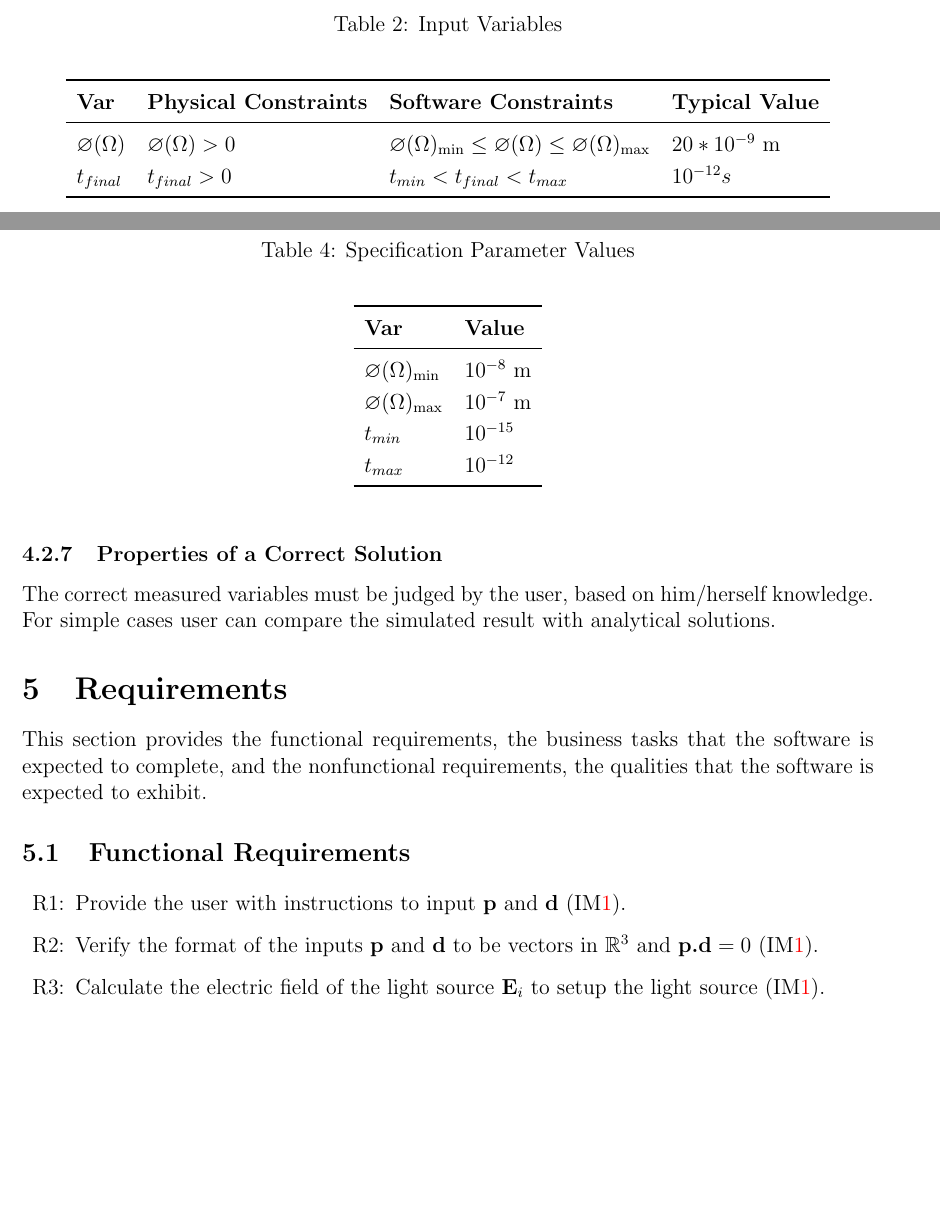
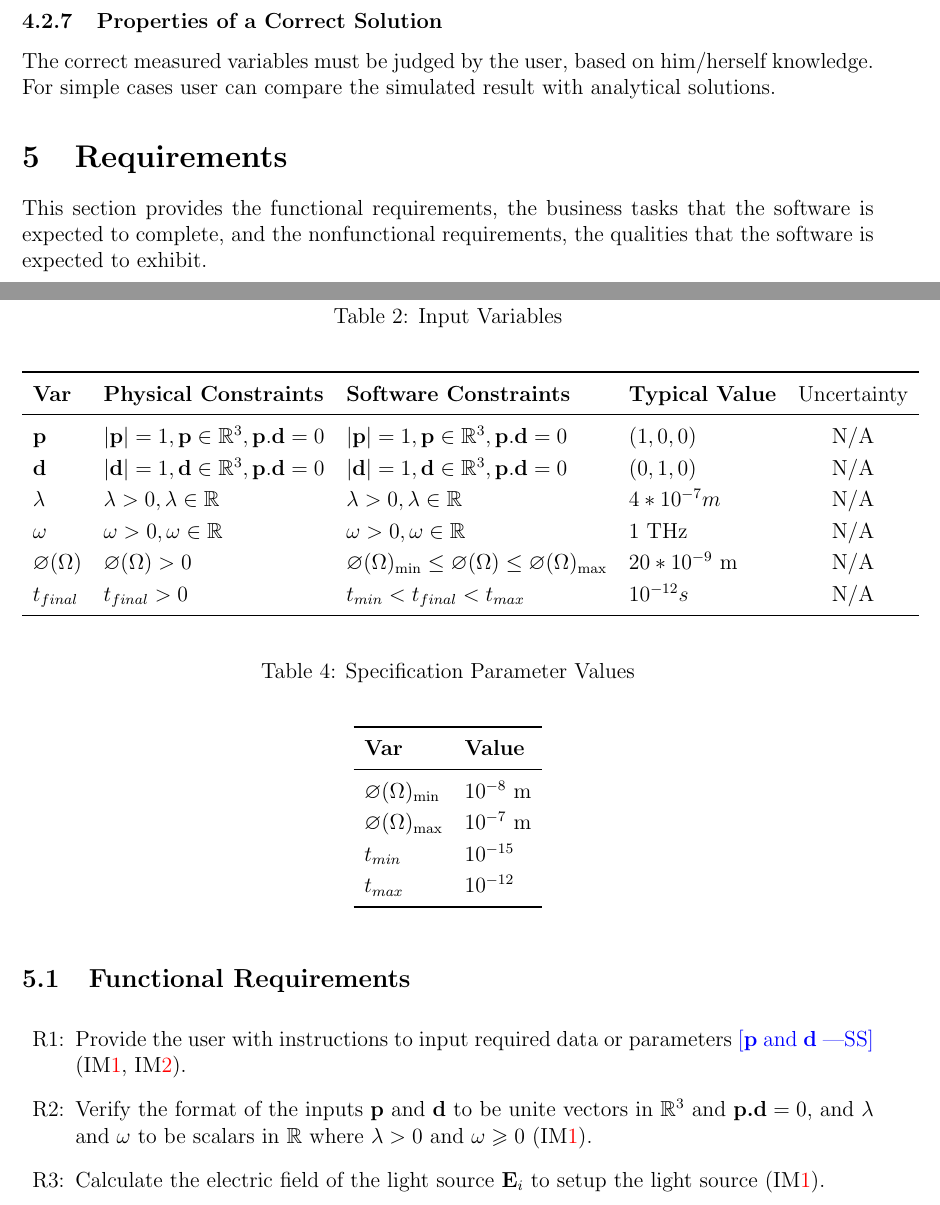
Before and after one commit to LeilaMousapour/SPDFM, a LaTeX document (docs/SRS/SRS.tex): two parts of pages 20 and 21 of 26, joined at a grey line, cut so that both start at the same text, the shorter picture padded with empty space. Compiled offline with pdfLaTeX.

Commit message:
Constraint table updating, requirements 1-4 updating

```diff
--- a/docs/SRS/SRS.tex
+++ b/docs/SRS/SRS.tex
@@ -792,23 +792,19 @@
 	The specification parameters in Table~\ref{TblInputVar} are listed in
 	Table~\ref{TblSpecParams}.
 
-	\begin{table}[!h] \caption{Input Variables} \label{TblInputVar}
-		\renewcommand{\arraystretch}{1.2} \noindent \begin{longtable*}{l l l l c}
-			\toprule \textbf{Var} & \textbf{Physical Constraints} & \textbf{Software
-				Constraints} & \textbf{Typical Value} \\ \midrule $\varnothing(\Omega)$ &
-			$\varnothing(\Omega) > 0$ & $\varnothing(\Omega)_{\text{min}} \leq
-			\varnothing(\Omega) \leq \varnothing(\Omega)_{\text{max}}$ & $20*10^{-9}$
-			\si[per-mode=symbol] {\metre} \\ $t_{final}$ & $t_{final}>0$ &   $t_{min} <
-			t_{final} < t_{max}$ & $10^{-12} s$\\ \bottomrule \end{longtable*} \end{table}
+	\begin{table}[!h] \caption{Input Variables} \label{TblInputVar} \renewcommand{\arraystretch}{1.2} \noindent \begin{longtable*}{l l l l c} \toprule \textbf{Var} & \textbf{Physical Constraints} & \textbf{Software Constraints} & \textbf{Typical Value} & Uncertainty\\ \midrule
+			\textbf{p} & $|\textbf{p}|=1,  \textbf{p} \in \Bbb R^{3} , \textbf{p}.\textbf{d}=0$ & $|\textbf{p}|=1, \textbf{p} \in \Bbb R^{3}, \textbf{p}.\textbf{d}=0$ & $(1,0,0)$ & N/A \\
+			\textbf{d} & $|\textbf{d}|=1,  \textbf{d} \in \Bbb R^{3}, \textbf{p}.\textbf{d}=0$ & $|\textbf{d}|=1, \textbf{d} \in \Bbb R^{3}, \textbf{p}.\textbf{d}=0$ & $(0,1,0)$& N/A\\
+			$\lambda$ & $\lambda>0,  \lambda \in \Bbb R$ & $\lambda>0, \lambda \in \Bbb R$ & $4 * 10^{-7} m$& N/A\\
+			$\omega$ & $\omega > 0, \omega \in \Bbb R$ & $\omega > 0, \omega \in \Bbb R$ & 1 THz & N/A\\
+			$\varnothing(\Omega)$ & $\varnothing(\Omega) > 0$ & $\varnothing(\Omega)_{\text{min}} \leq \varnothing(\Omega) \leq \varnothing(\Omega)_{\text{max}}$ & $20*10^{-9}$ \si[per-mode=symbol] {\metre} & N/A \\
+			$t_{final}$ & $t_{final}>0$ &   $t_{min} < t_{final} < t_{max}$ & $10^{-12} s$ & N/A\\
+			 \bottomrule \end{longtable*} \end{table}
 
-	\begin{table}[!h] \caption{Specification Parameter Values} \label{TblSpecParams}
-		\renewcommand{\arraystretch}{1.2} \noindent \begin{longtable*}{l l} \toprule
-			\textbf{Var} & \textbf{Value} \\ \midrule $\varnothing(\Omega)_{\text{min}}$ &
-			$10^{-8}$ \si{\metre}\\ $\varnothing(\Omega)_{\text{max}}$ & $10^{-7}$
-			\si{\metre}\\ $t_{min}$ & $10^{-15}$\\ $t_{max}$ & $10^{-12}$\\
+\begin{table}[!h] \caption{Specification Parameter Values} \label{TblSpecParams} \renewcommand{\arraystretch}{1.2} \noindent \begin{longtable*}{l l} \toprule \textbf{Var} & \textbf{Value} \\ \midrule $\varnothing(\Omega)_{\text{min}}$ & $10^{-8}$ \si{\metre}\\ $\varnothing(\Omega)_{\text{max}}$ & $10^{-7}$ \si{\metre}\\ $t_{min}$ & $10^{-15}$\\ $t_{max}$ & $10^{-12}$\\
 
 
-			\bottomrule \end{longtable*} \end{table}
+		\bottomrule \end{longtable*} \end{table}
 
 	\subsubsection{Properties of a Correct Solution} \label{sec_CorrectSolution}
 
@@ -830,11 +826,11 @@
 	\noindent \begin{itemize}
 
 		\item[R\refstepcounter{reqnum}\thereqnum \label{R_1}:] Provide the user
-		with instructions to input $\textbf{p}$ and $\textbf{d}$ (IM\ref{IM:source}).
+		with instructions to input required data or parameters \wss{$\textbf{p}$ and $\textbf{d}$} (IM\ref{IM:source}, IM\ref{IM:solve}).
 
 		\item[R\refstepcounter{reqnum}\thereqnum \label{R_2}:] Verify the
-		format of the inputs $\textbf{p}$ and $\textbf{d}$ to be vectors in $\Bbb R^3$
-		and $\textbf{p}\textbf{.}\textbf{d}=0$ (IM\ref{IM:source}).
+		format of the inputs $\textbf{p}$ and $\textbf{d}$ to be unite vectors in $\Bbb R^3$
+		and $\textbf{p}\textbf{.}\textbf{d}=0$, and $\lambda$ and $\omega$ to be scalars in $\Bbb R$ where $\lambda > 0$ and $\omega \geqslant 0$ (IM\ref{IM:source}).
 
 		\item[R\refstepcounter{reqnum}\thereqnum \label{R_3}:] Calculate the
 		electric field of the light source $\textbf{E}_i$ to setup the light source
```
Also changed, not shown: docs/SRS/SRS.pdf.
